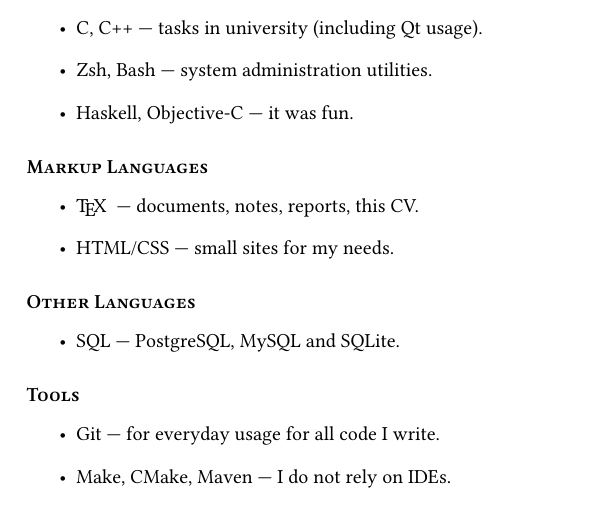
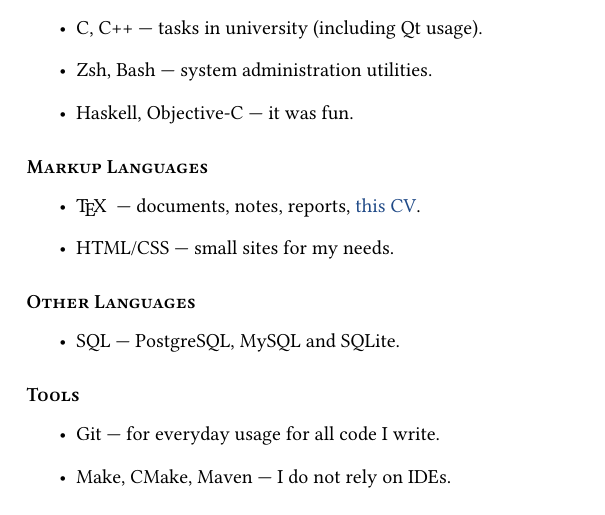
Before and after one commit to arturdryomov/cv, a LaTeX document (english.tex): part of page 2 of 3, cut so that both start at the same text. Compiled offline with XeLaTeX; a missing font is replaced by an installed copy or a similar font.

Commit message:
Add a link to CV to the CV.
So you can read CV while you read CV.

```diff
--- a/english.tex
+++ b/english.tex
@@ -93,7 +93,7 @@
 
       \begin{itemize}
 
-        \item \TeX\ ~--- documents, notes, reports, this CV.
+        \item \TeX\ ~--- documents, notes, reports, \href{https://github.com/ming13/cv/}{this CV}.
 
         \item HTML/CSS~--- small sites for my needs.
 
```
Also changed, not shown: README.md.
